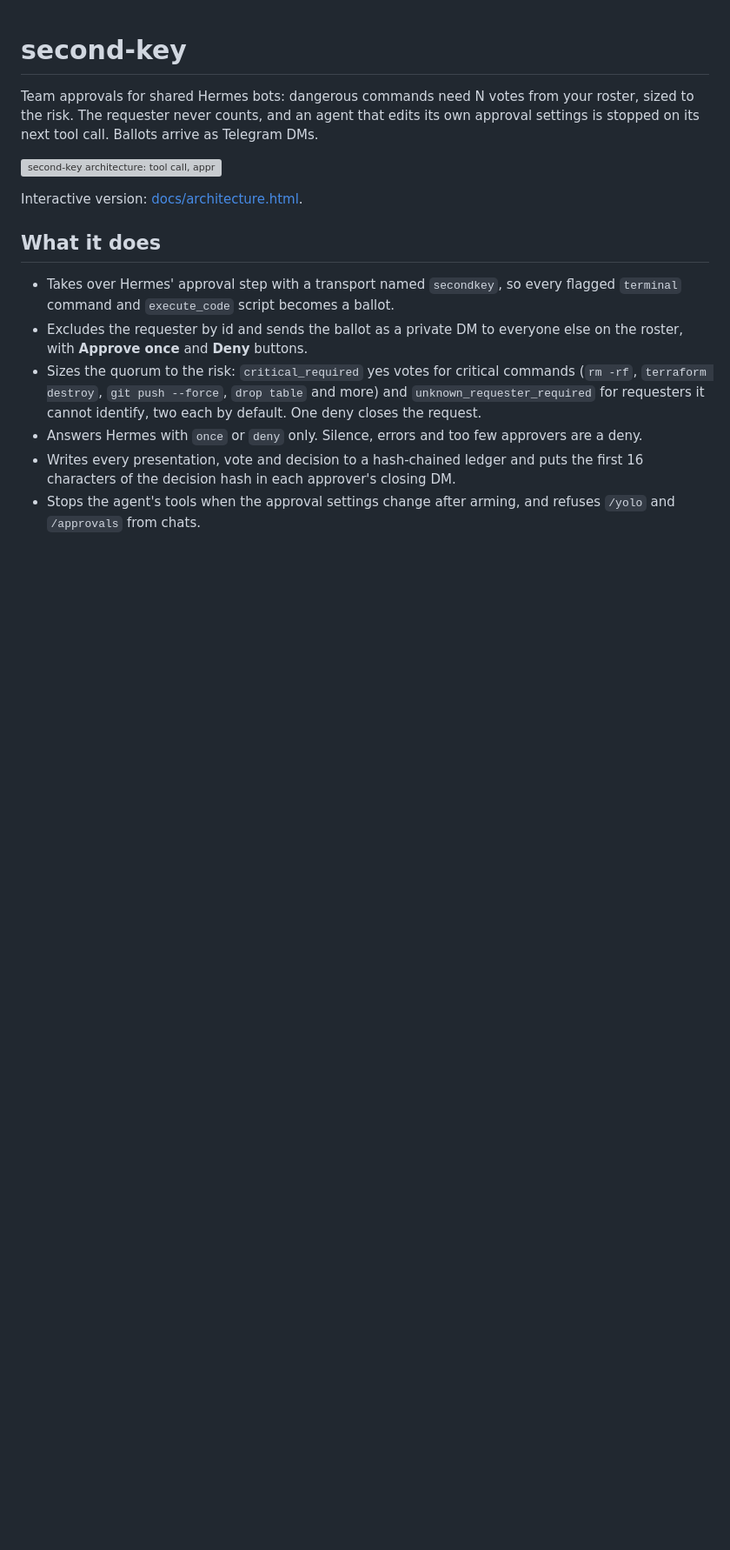
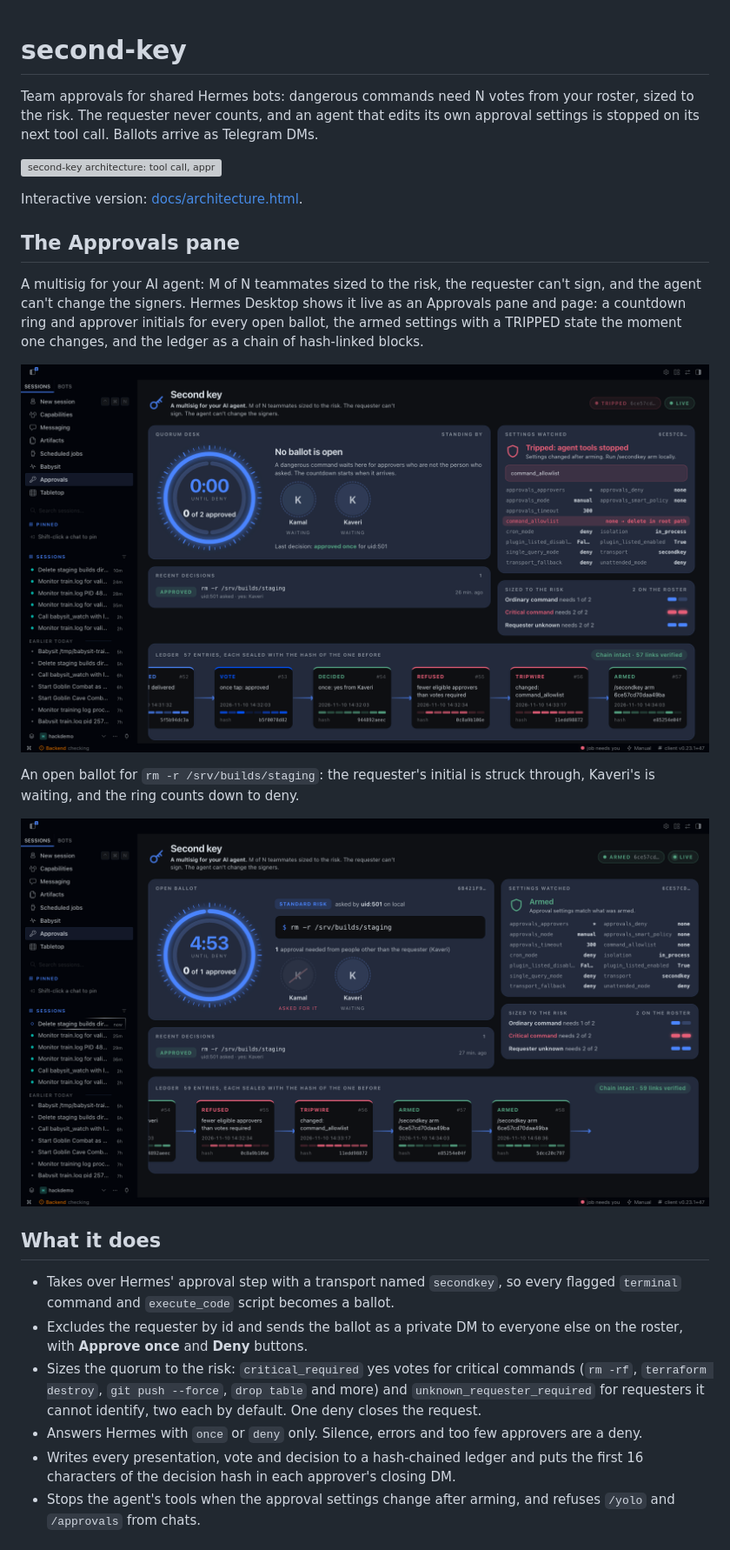
Before and after one commit to kamalbuilds/second-key, a Markdown page: README.md, the part around the change. Shown at 87% size. GitHub-like rendering; pictures changed too: docs/approvals-pane-ballot.png (added), docs/approvals-pane.png (added); blank space fills up the shorter version; grey boxes are pictures that could not be loaded.

```diff
--- a/README.md
+++ b/README.md
@@ -5,6 +5,16 @@ Team approvals for shared Hermes bots: dangerous commands need N votes from your
 ![second-key architecture: tool call, approval gate, requester binding, quorum, Telegram ballots, votes, decision, hash-chained ledger](docs/architecture.svg)
 
 Interactive version: [docs/architecture.html](docs/architecture.html).
+
+## The Approvals pane
+
+A multisig for your AI agent: M of N teammates sized to the risk, the requester can't sign, and the agent can't change the signers. Hermes Desktop shows it live as an Approvals pane and page: a countdown ring and approver initials for every open ballot, the armed settings with a TRIPPED state the moment one changes, and the ledger as a chain of hash-linked blocks.
+
+![Approvals pane in Hermes Desktop: the agent edited command_allowlist in its own config, the pane shows TRIPPED with the setting that changed, the votes each risk tier needs, and the intact hash-chained ledger](docs/approvals-pane.png)
+
+An open ballot for `rm -r /srv/builds/staging`: the requester's initial is struck through, Kaveri's is waiting, and the ring counts down to deny.
+
+![Approvals pane with an open ballot: countdown ring, the command, the requester struck out and the approver waiting](docs/approvals-pane-ballot.png)
 
 ## What it does
 
```
Also changed, not shown: second-key/README.md (+13 -0 lines), 1 other file.
